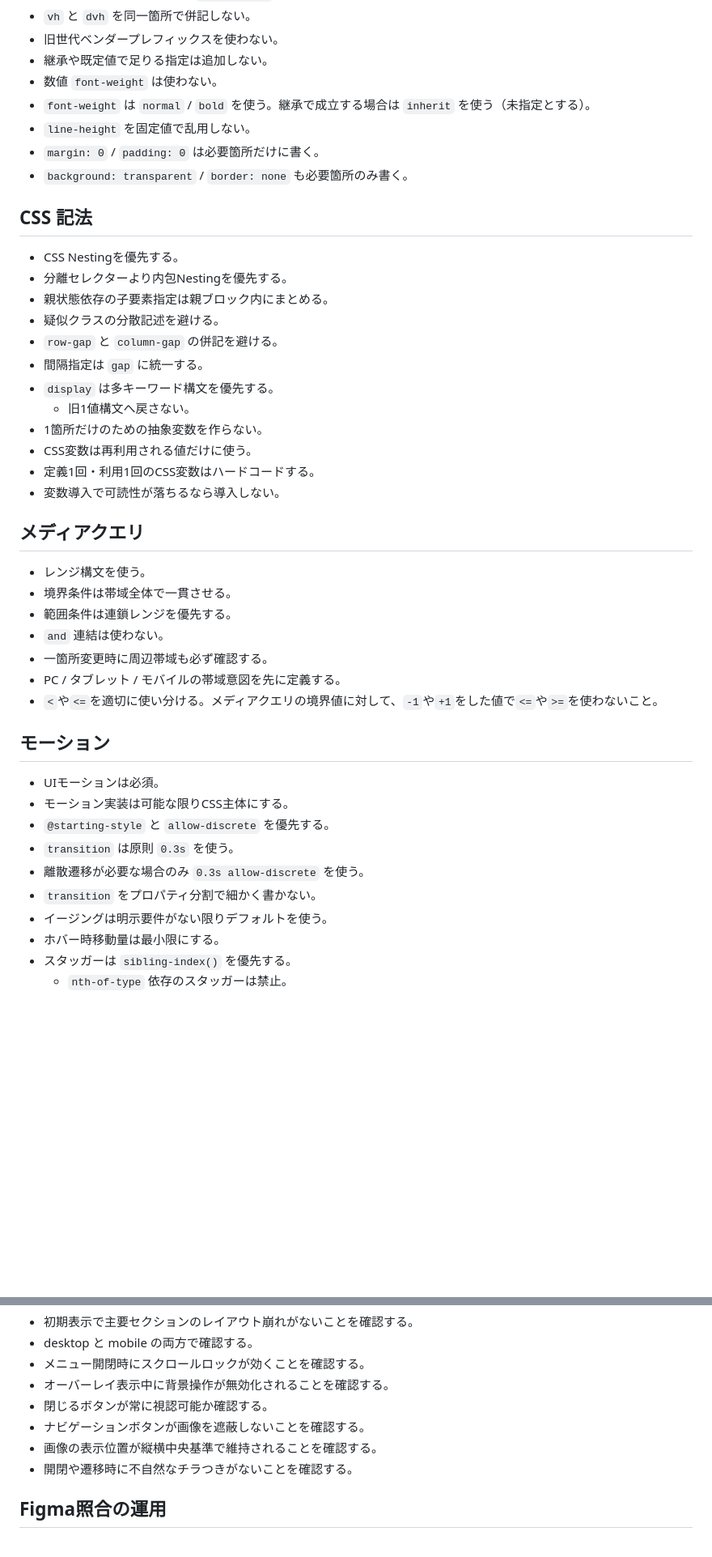
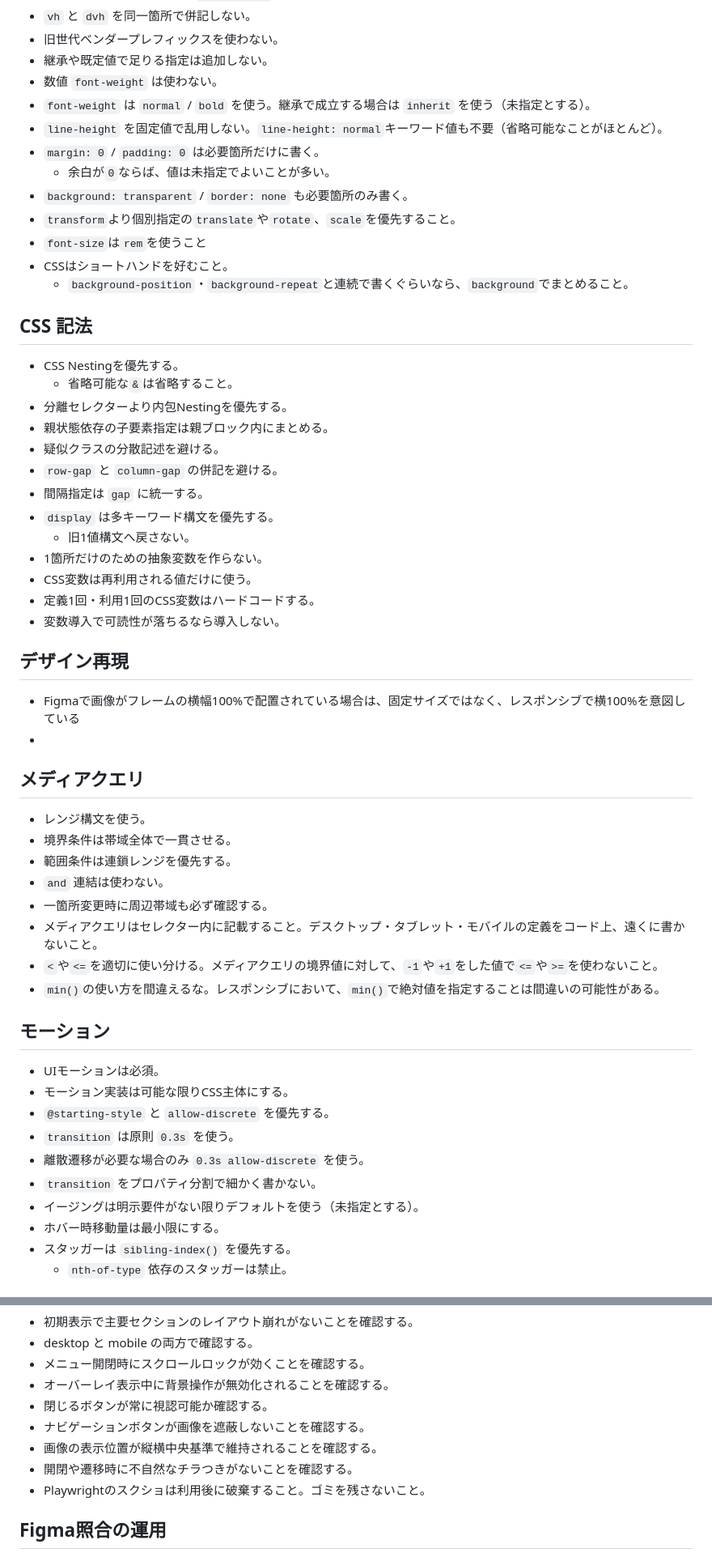
Before and after one commit to ics-ikeda/260216_example_website, a Markdown page: docs/frontend-coding-rules.md, 2 parts joined by grey strips. Shown at 81% size. GitHub-like rendering; blank space fills up the shorter version.

Commit message:
フロントエンドコーディングルールを更新

```diff
--- a/docs/frontend-coding-rules.md
+++ b/docs/frontend-coding-rules.md
@@ -66,13 +75,19 @@
 - 継承や既定値で足りる指定は追加しない。
 - 数値 `font-weight` は使わない。
 - `font-weight` は `normal` / `bold` を使う。継承で成立する場合は `inherit` を使う（未指定とする）。
-- `line-height` を固定値で乱用しない。
+- `line-height` を固定値で乱用しない。`line-height: normal`キーワード値も不要（省略可能なことがほとんど）。
 - `margin: 0` / `padding: 0` は必要箇所だけに書く。
+  - 余白が`0`ならば、値は未指定でよいことが多い。
 - `background: transparent` / `border: none` も必要箇所のみ書く。
+- `transform`より個別指定の`translate`や`rotate`、`scale`を優先すること。
+- `font-size`は`rem`を使うこと
+- CSSはショートハンドを好むこと。
+  - `background-position`・`background-repeat`と連続で書くぐらいなら、`background`でまとめること。
 
 ## CSS 記法
 
 - CSS Nestingを優先する。
+  - 省略可能な`&`は省略すること。
 - 分離セレクターより内包Nestingを優先する。
 - 親状態依存の子要素指定は親ブロック内にまとめる。
 - 疑似クラスの分散記述を避ける。
@@ -85,6 +100,11 @@
 - 定義1回・利用1回のCSS変数はハードコードする。
 - 変数導入で可読性が落ちるなら導入しない。
 
+## デザイン再現
+
+- Figmaで画像がフレームの横幅100%で配置されている場合は、固定サイズではなく、レスポンシブで横100%を意図している
+-
+
 ## メディアクエリ
 
 - レンジ構文を使う。
@@ -92,8 +112,9 @@
 - 範囲条件は連鎖レンジを優先する。
 - `and` 連結は使わない。
 - 一箇所変更時に周辺帯域も必ず確認する。
-- PC / タブレット / モバイルの帯域意図を先に定義する。
+- メディアクエリはセレクター内に記載すること。デスクトップ・タブレット・モバイルの定義をコード上、遠くに書かないこと。
 - `<`や`<=`を適切に使い分ける。メディアクエリの境界値に対して、`-1`や`+1`をした値で`<=`や`>=`を使わないこと。
+- `min()`の使い方を間違えるな。レスポンシブにおいて、`min()`で絶対値を指定することは間違いの可能性がある。
 
 ## モーション
 
@@ -103,7 +124,7 @@
 - `transition` は原則 `0.3s` を使う。
 - 離散遷移が必要な場合のみ `0.3s allow-discrete` を使う。
 - `transition` をプロパティ分割で細かく書かない。
-- イージングは明示要件がない限りデフォルトを使う。
+- イージングは明示要件がない限りデフォルトを使う（未指定とする）。
 - ホバー時移動量は最小限にする。
 - スタッガーは `sibling-index()` を優先する。
   - `nth-of-type` 依存のスタッガーは禁止。
@@ -174,6 +195,7 @@
 - ナビゲーションボタンが画像を遮蔽しないことを確認する。
 - 画像の表示位置が縦横中央基準で維持されることを確認する。
 - 開閉や遷移時に不自然なチラつきがないことを確認する。
+- Playwrightのスクショは利用後に破棄すること。ゴミを残さないこと。
 
 ## Figma照合の運用
 
```
Also changed, not shown: other parts of docs/frontend-coding-rules.md (+9 -0 lines).
